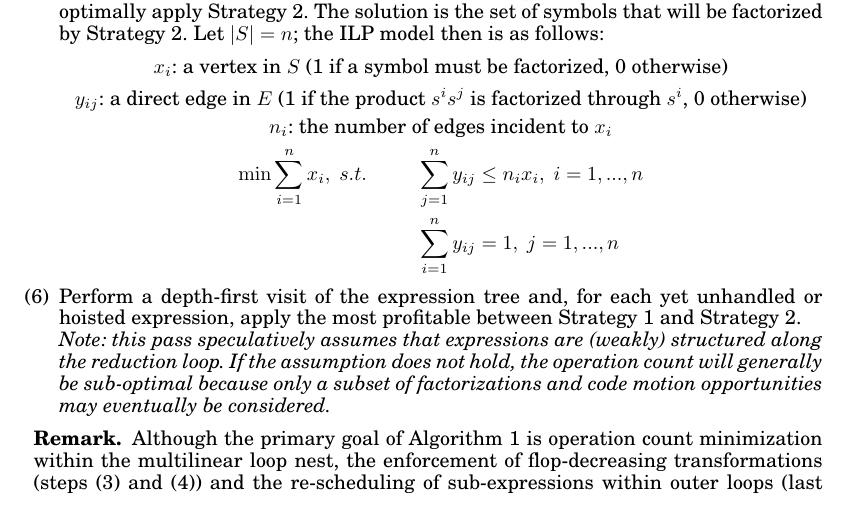
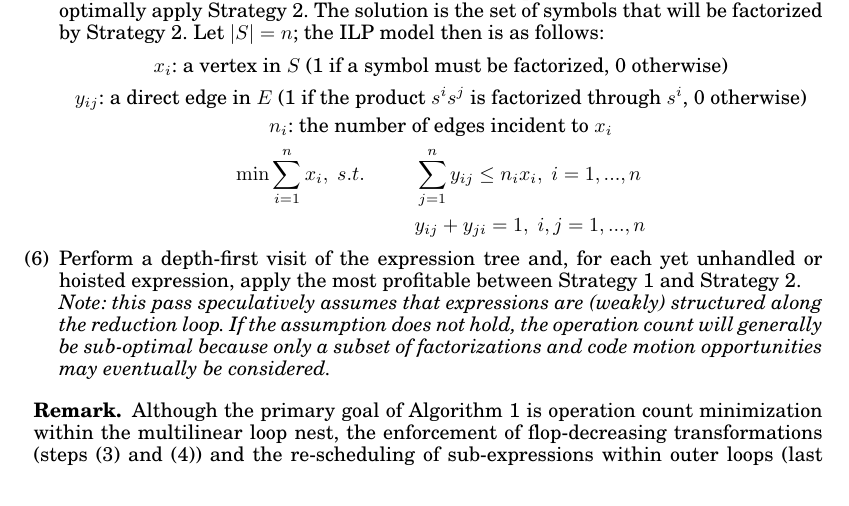
Before and after one commit to FabioLuporini/Paper-COFFE, a LaTeX paper (TOMS_Paper/assembly.tex): part of page 9 of 23, cut so that both start at the same text. The pictures show the PDF file TOMS_Paper/assembly.pdf that the author committed with the source.

Commit message:
fix ILP formulation

```diff
--- a/TOMS_Paper/assembly.tex
+++ b/TOMS_Paper/assembly.tex
@@ -425,7 +425,7 @@ y_{ij} \text{: a direct edge in } E \text{ (1 if the product } s^i s^j \text{ is
 n_i \text{: the number of edges incident to } x_i \\
 \begin{align*}
 \min \sum_{i=1}^{n} x_i,\ s.t. ~~~~~~~~~&\sum_{j=1}^{n} y_{ij} \leq n_i x_i,\ i = 1, ..., n \\
-&\sum_{i=1}^{n} y_{ij} = 1,\ j = 1, ..., n
+& y_{ij} + y_{ji} = 1,\ i, j = 1, ..., n
 \end{align*}
 \phantom{\hspace{6cm}}
 \end{gather*}
```
Also changed, not shown: TOMS_Paper/assembly.pdf.
